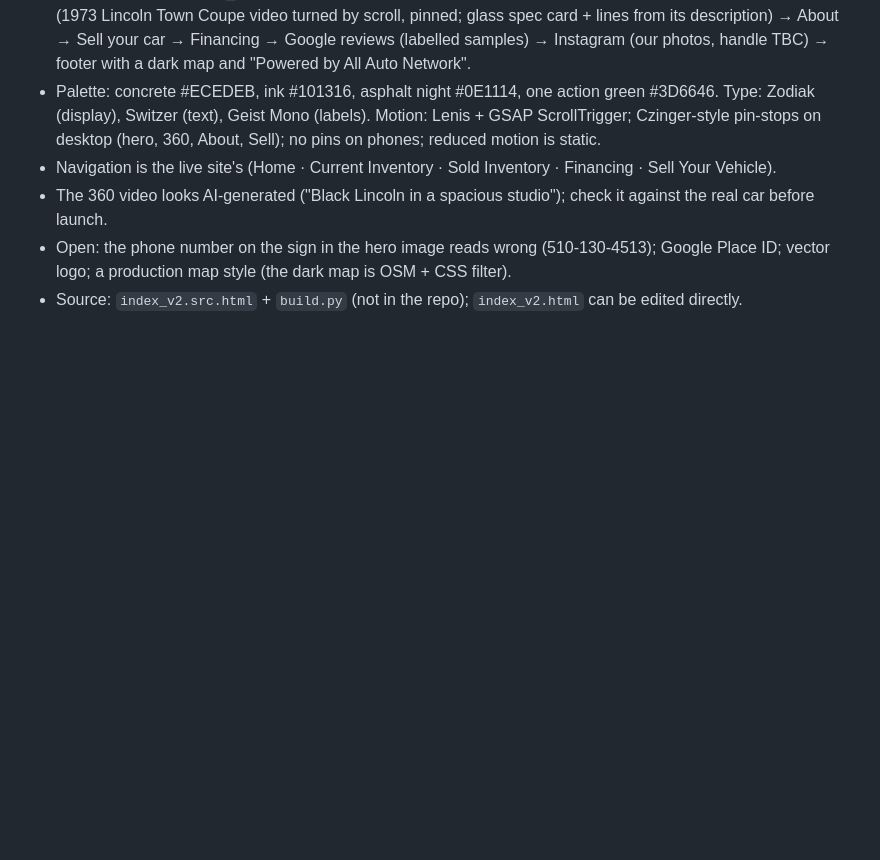
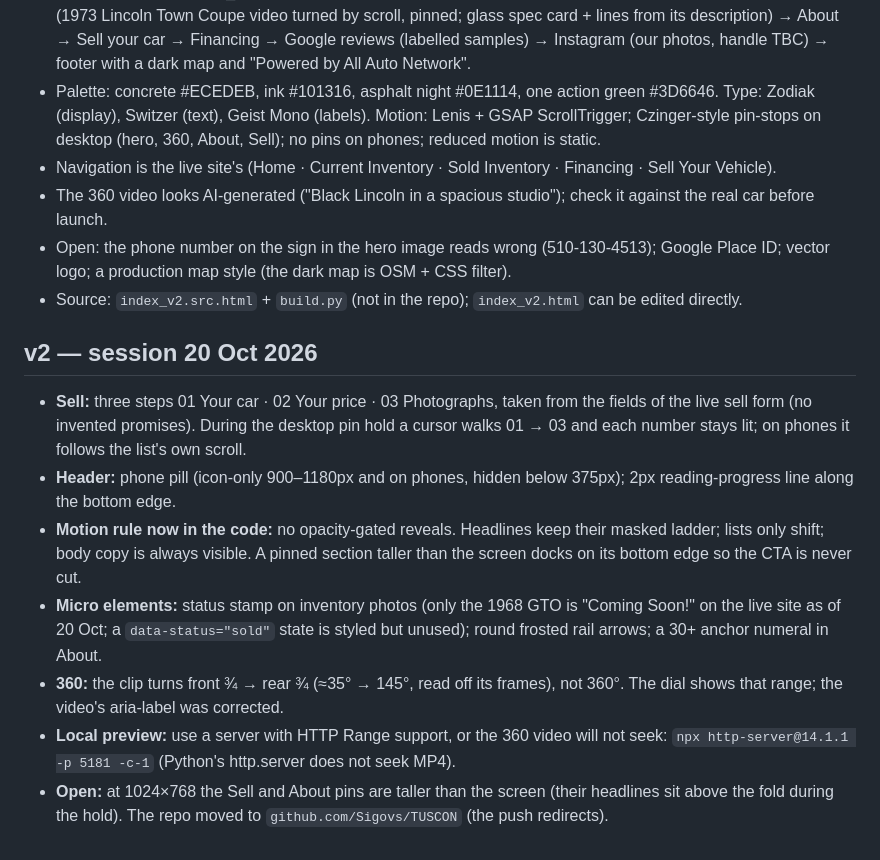
Before and after one commit to Sigovs/TUSCON, a Markdown page: HANDOFF.md, the part around the change. Rendered like a GitHub page; blank space fills up the shorter version.

Commit message:
Handoff: notes from the 20 Oct v2 session
Co-Authored-By: Claude Opus 5.5 <noreply@anthropic.com>

```diff
--- a/HANDOFF.md
+++ b/HANDOFF.md
@@ -77,3 +77,12 @@ GitHub Pages is **not enabled** for this repo yet. To turn it on: Settings → P
 - The 360 video looks AI-generated ("Black Lincoln in a spacious studio"); check it against the real car before launch.
 - Open: the phone number on the sign in the hero image reads wrong (510-130-4513); Google Place ID; vector logo; a production map style (the dark map is OSM + CSS filter).
 - Source: `index_v2.src.html` + `build.py` (not in the repo); `index_v2.html` can be edited directly.
+
+## v2 — session 20 Oct 2026
+- **Sell:** three steps 01 Your car · 02 Your price · 03 Photographs, taken from the fields of the live sell form (no invented promises). During the desktop pin hold a cursor walks 01 → 03 and each number stays lit; on phones it follows the list's own scroll.
+- **Header:** phone pill (icon-only 900–1180px and on phones, hidden below 375px); 2px reading-progress line along the bottom edge.
+- **Motion rule now in the code:** no opacity-gated reveals. Headlines keep their masked ladder; lists only shift; body copy is always visible. A pinned section taller than the screen docks on its bottom edge so the CTA is never cut.
+- **Micro elements:** status stamp on inventory photos (only the 1968 GTO is "Coming Soon!" on the live site as of 20 Oct; a `data-status="sold"` state is styled but unused); round frosted rail arrows; a 30+ anchor numeral in About.
+- **360:** the clip turns front ¾ → rear ¾ (≈35° → 145°, read off its frames), not 360°. The dial shows that range; the video's aria-label was corrected.
+- **Local preview:** use a server with HTTP Range support, or the 360 video will not seek: `npx http-server@14.1.1 -p 5181 -c-1` (Python's http.server does not seek MP4).
+- **Open:** at 1024×768 the Sell and About pins are taller than the screen (their headlines sit above the fold during the hold). The repo moved to `github.com/Sigovs/TUSCON` (the push redirects).
```
